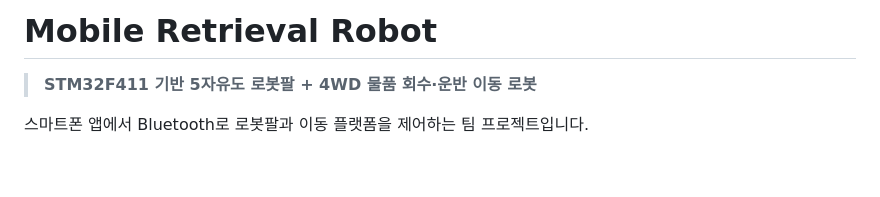
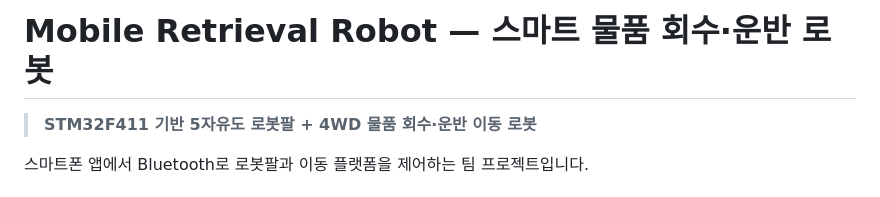
Before and after one commit to sditr0414/mobile-retrieval-robot, a Markdown page: README.md, the part around the change. Rendered like a GitHub page; blank space fills up the shorter version.

Commit message:
docs: refine project title

```diff
--- a/README.md
+++ b/README.md
@@ -1,4 +1,4 @@
-# Mobile Retrieval Robot
+# Mobile Retrieval Robot — 스마트 물품 회수·운반 로봇
 
 > **STM32F411 기반 5자유도 로봇팔 + 4WD 물품 회수·운반 이동 로봇**
 
```
